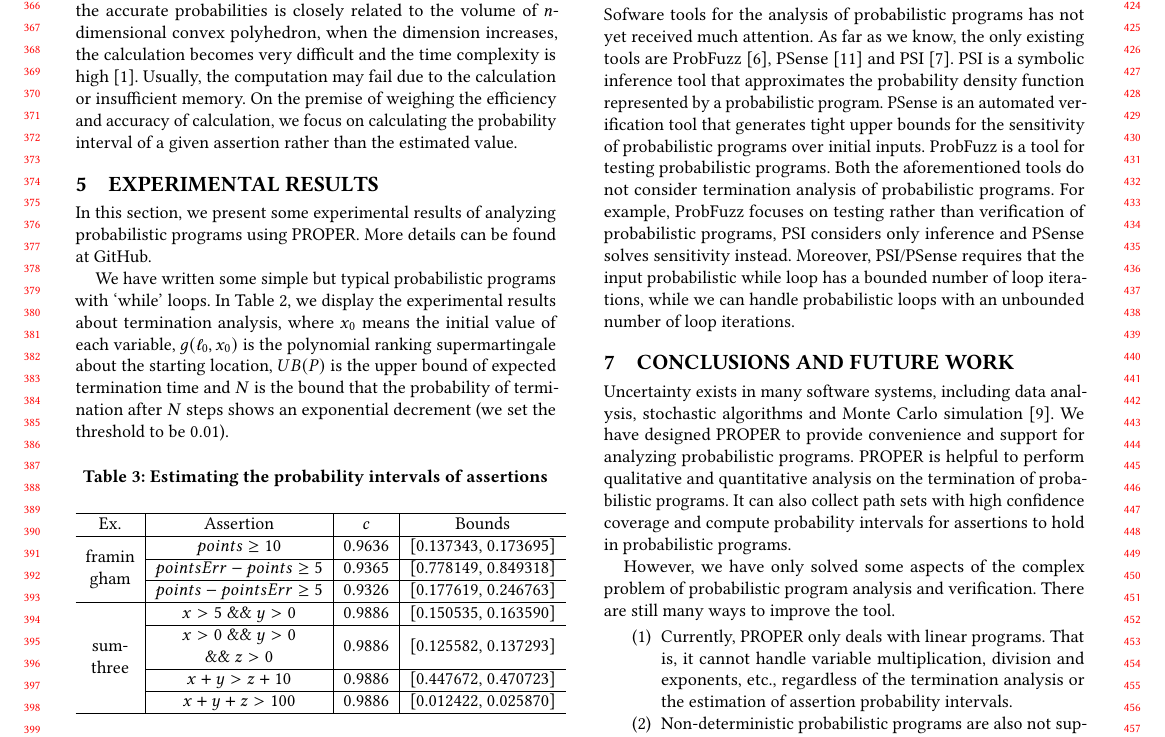
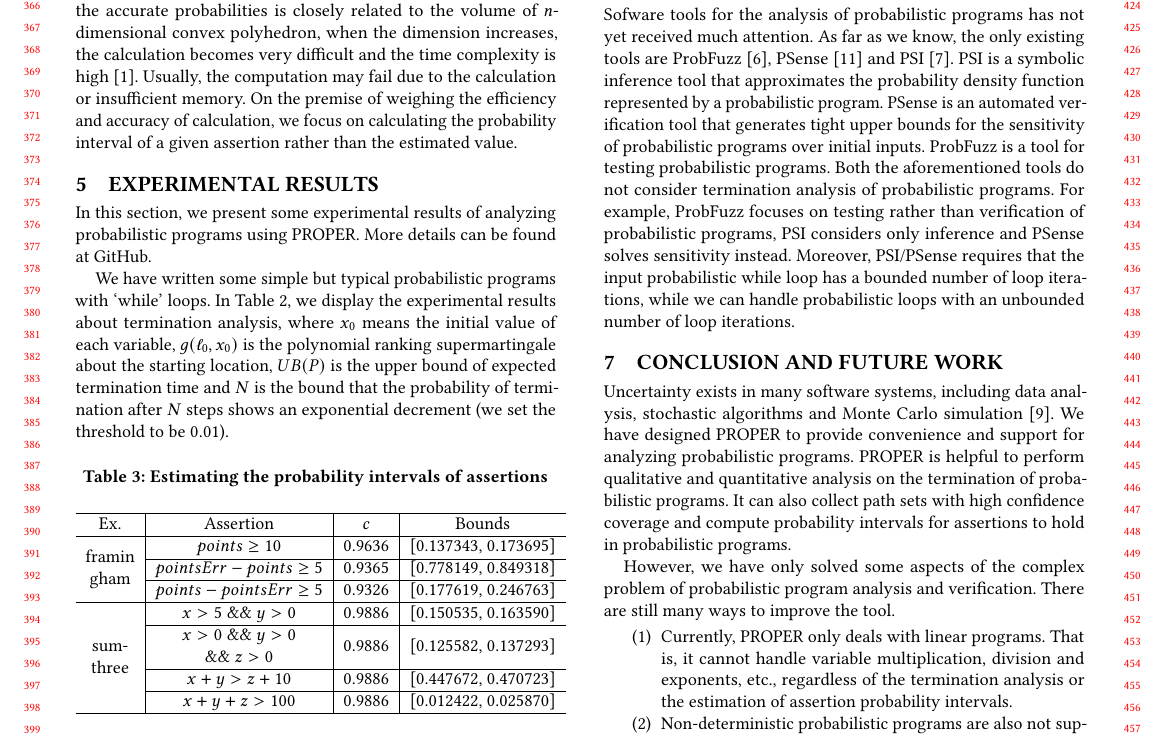
Before and after one commit to Healing1219/paper, a LaTeX paper (TAP.tex): part of page 4 of 5, cut so that both start at the same text. Compiled offline with pdfLaTeX.

Commit message:
very minor changes

```diff
--- a/TAP.tex
+++ b/TAP.tex
@@ -384,7 +384,7 @@ For example, ProbFuzz focuses on testing rather than verification of probabilist
 PSI considers only inference and PSense solves sensitivity instead.
 Moreover, PSI/PSense requires that the input probabilistic while loop has a bounded number of loop iterations, while we can handle probabilistic loops with an unbounded number of loop iterations.
 
-\section{Conclusions and Future Work}
+\section{Conclusion and Future Work}
 Uncertainty exists in many software systems, including data analysis, stochastic algorithms and Monte Carlo simulation~\cite{HASTINGS1970Monte}. We have designed PROPER  to provide convenience and support for analyzing probabilistic programs.
 PROPER is helpful to perform qualitative and quantitative analysis on the termination of probabilistic programs. It can also collect path sets with high confidence coverage and compute  probability intervals for assertions to hold in probabilistic programs.
 
```
Also changed, not shown: TAP.tex (2 more changed lines).
